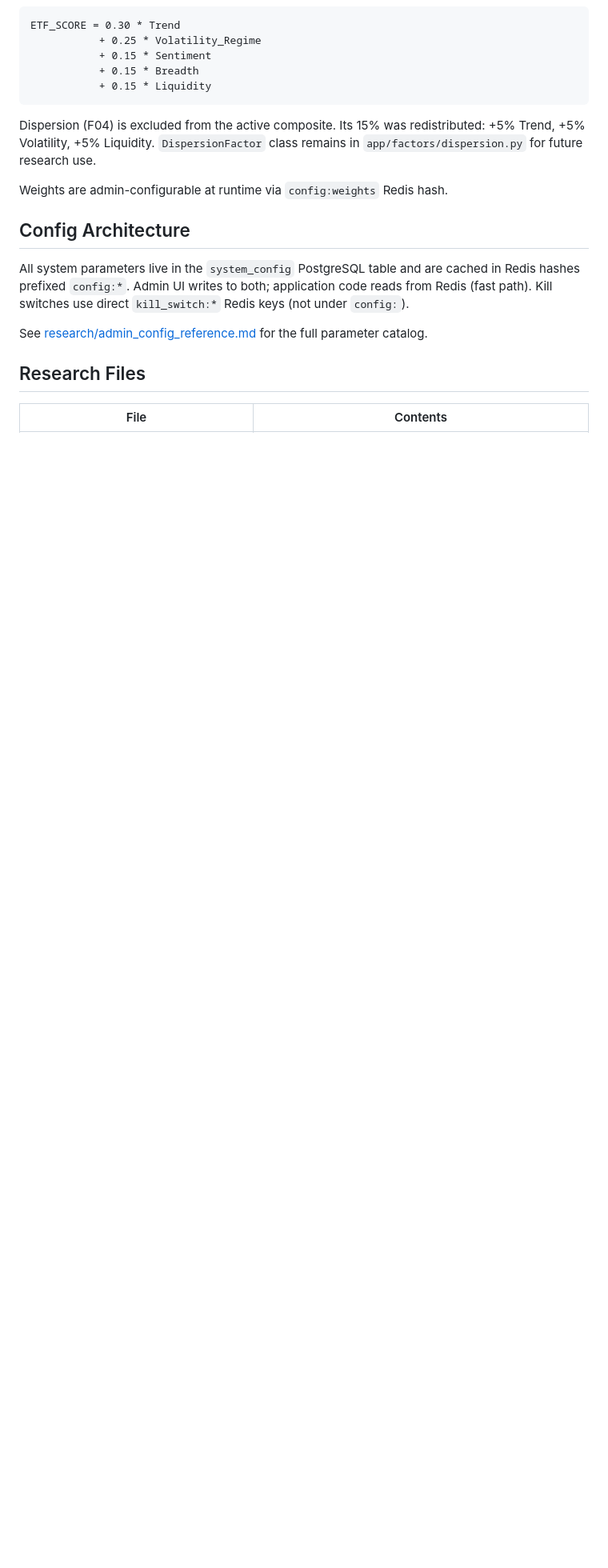
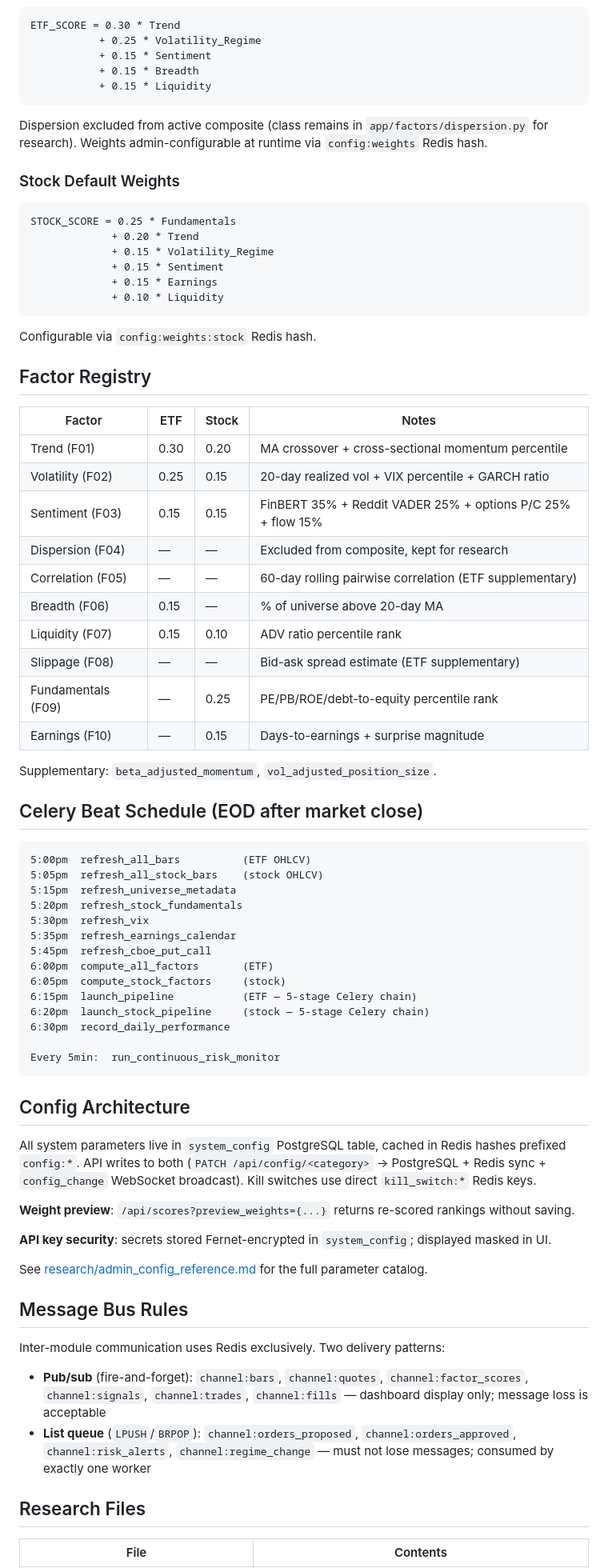
Before and after one commit to dvkpatel11/Paisabot, a Markdown page: CLAUDE.md, the part around one of its changes. Shown at 80% size. Drawn GitHub-style; blank space fills up the shorter version.

````diff
--- a/CLAUDE.md
+++ b/CLAUDE.md
@@ -88,15 +152,71 @@ ETF_SCORE = 0.30 * Trend
            + 0.15 * Liquidity
 ```
 
-Dispersion (F04) is excluded from the active composite. Its 15% was redistributed: +5% Trend, +5% Volatility, +5% Liquidity. `DispersionFactor` class remains in `app/factors/dispersion.py` for future research use.
+Dispersion excluded from active composite (class remains in `app/factors/dispersion.py` for research). Weights admin-configurable at runtime via `config:weights` Redis hash.
 
-Weights are admin-configurable at runtime via `config:weights` Redis hash.
+### Stock Default Weights
+```
+STOCK_SCORE = 0.25 * Fundamentals
+             + 0.20 * Trend
+             + 0.15 * Volatility_Regime
+             + 0.15 * Sentiment
+             + 0.15 * Earnings
+             + 0.10 * Liquidity
+```
+
+Configurable via `config:weights:stock` Redis hash.
+
+## Factor Registry
+
+| Factor | ETF | Stock | Notes |
+|--------|-----|-------|-------|
+| Trend (F01) | 0.30 | 0.20 | MA crossover + cross-sectional momentum percentile |
+| Volatility (F02) | 0.25 | 0.15 | 20-day realized vol + VIX percentile + GARCH ratio |
+| Sentiment (F03) | 0.15 | 0.15 | FinBERT 35% + Reddit VADER 25% + options P/C 25% + flow 15% |
+| Dispersion (F04) | — | — | Excluded from composite, kept for research |
+| Correlation (F05) | — | — | 60-day rolling pairwise correlation (ETF supplementary) |
+| Breadth (F06) | 0.15 | — | % of universe above 20-day MA |
+| Liquidity (F07) | 0.15 | 0.10 | ADV ratio percentile rank |
+| Slippage (F08) | — | — | Bid-ask spread estimate (ETF supplementary) |
+| Fundamentals (F09) | — | 0.25 | PE/PB/ROE/debt-to-equity percentile rank |
+| Earnings (F10) | — | 0.15 | Days-to-earnings + surprise magnitude |
+
+Supplementary: `beta_adjusted_momentum`, `vol_adjusted_position_size`.
+
+## Celery Beat Schedule (EOD after market close)
+
+```
+5:00pm  refresh_all_bars          (ETF OHLCV)
+5:05pm  refresh_all_stock_bars    (stock OHLCV)
+5:15pm  refresh_universe_metadata
+5:20pm  refresh_stock_fundamentals
+5:30pm  refresh_vix
+5:35pm  refresh_earnings_calendar
+5:45pm  refresh_cboe_put_call
+6:00pm  compute_all_factors       (ETF)
+6:05pm  compute_stock_factors     (stock)
+6:15pm  launch_pipeline           (ETF — 5-stage Celery chain)
+6:20pm  launch_stock_pipeline     (stock — 5-stage Celery chain)
+6:30pm  record_daily_performance
+
+Every 5min:  run_continuous_risk_monitor
+```
 
 ## Config Architecture
 
-All system parameters live in the `system_config` PostgreSQL table and are cached in Redis hashes prefixed `config:*`. Admin UI writes to both; application code reads from Redis (fast path). Kill switches use direct `kill_switch:*` Redis keys (not under `config:`).
+All system parameters live in `system_config` PostgreSQL table, cached in Redis hashes prefixed `config:*`. API writes to both (`PATCH /api/config/<category>` → PostgreSQL + Redis sync + `config_change` WebSocket broadcast). Kill switches use direct `kill_switch:*` Redis keys.
+
+**Weight preview**: `/api/scores?preview_weights={...}` returns re-scored rankings without saving.
+
+**API key security**: secrets stored Fernet-encrypted in `system_config`; displayed masked in UI.
 
 See [research/admin_config_reference.md](research/admin_config_reference.md) for the full parameter catalog.
+
+## Message Bus Rules
+
+Inter-module communication uses Redis exclusively. Two delivery patterns:
+- **Pub/sub** (fire-and-forget): `channel:bars`, `channel:quotes`, `channel:factor_scores`, `channel:signals`, `channel:trades`, `channel:fills` — dashboard display only; message loss is acceptable
+- **List queue** (`LPUSH`/`BRPOP`): `channel:orders_proposed`, `channel:orders_approved`, `channel:risk_alerts`, `channel:regime_change` — must not lose messages; consumed by exactly one worker
 
 ## Research Files
 
````
Also changed, not shown: other parts of CLAUDE.md (+106 -42 lines).
